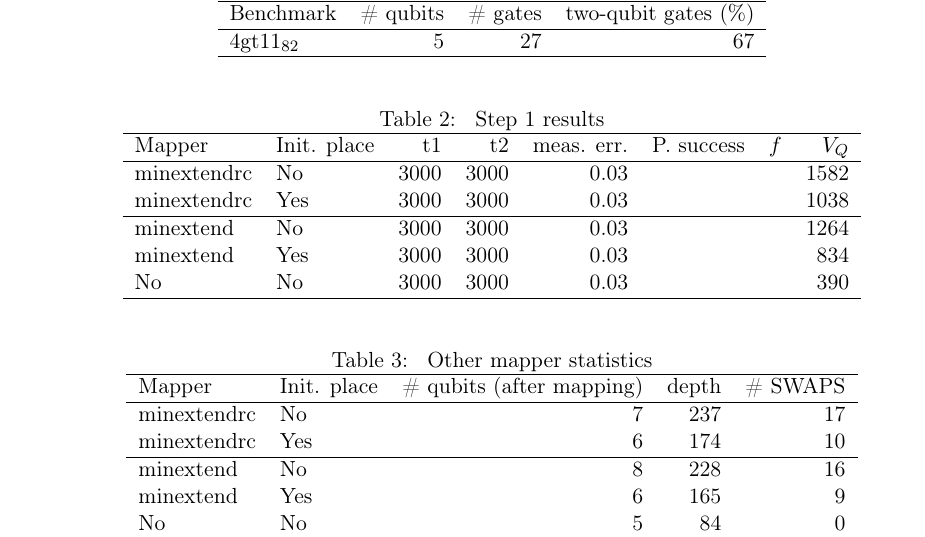
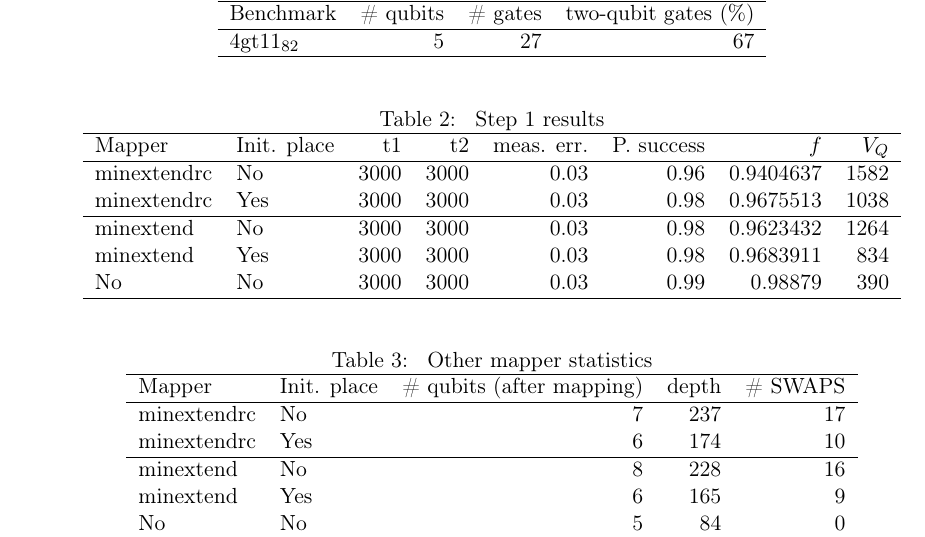
Before and after one commit to Gonaco/simulation_results_steps, a LaTeX document (steps.tex): part of the page, cut so that both start at the same text. Compiled offline with pdfLaTeX.

```diff
--- a/steps.tex
+++ b/steps.tex
@@ -53,25 +53,25 @@
 \end{table}
 
 \begin{table}[htbp]
-\caption{\label{tab:orgf128bf4}
+\caption{\label{tab:orgdde61df}
 Step 1 results}
 \centering
-\begin{tabular}{llrrrllr}
+\begin{tabular}{llrrrrrr}
 \hline
 Mapper & Init. place & t1 & t2 & meas. err. & P. success & \(f\) & \(V_Q\)\\
 \hline
-minextendrc & No & 3000 & 3000 & 0.03 &  &  & 1582\\
-minextendrc & Yes & 3000 & 3000 & 0.03 &  &  & 1038\\
+minextendrc & No & 3000 & 3000 & 0.03 & 0.96 & 0.9404637 & 1582\\
+minextendrc & Yes & 3000 & 3000 & 0.03 & 0.98 & 0.9675513 & 1038\\
 \hline
-minextend & No & 3000 & 3000 & 0.03 &  &  & 1264\\
-minextend & Yes & 3000 & 3000 & 0.03 &  &  & 834\\
-No & No & 3000 & 3000 & 0.03 &  &  & 390\\
+minextend & No & 3000 & 3000 & 0.03 & 0.98 & 0.9623432 & 1264\\
+minextend & Yes & 3000 & 3000 & 0.03 & 0.98 & 0.9683911 & 834\\
+No & No & 3000 & 3000 & 0.03 & 0.99 & 0.98879 & 390\\
 \hline
 \end{tabular}
 \end{table}
 
 \begin{table}[htbp]
-\caption{\label{tab:org7d26473}
+\caption{\label{tab:orgcb4bc81}
 Other mapper statistics}
 \centering
 \begin{tabular}{llrrr}
```
Also changed, not shown: steps.pdf, steps.tex (6 more changed lines), 1 other file.
